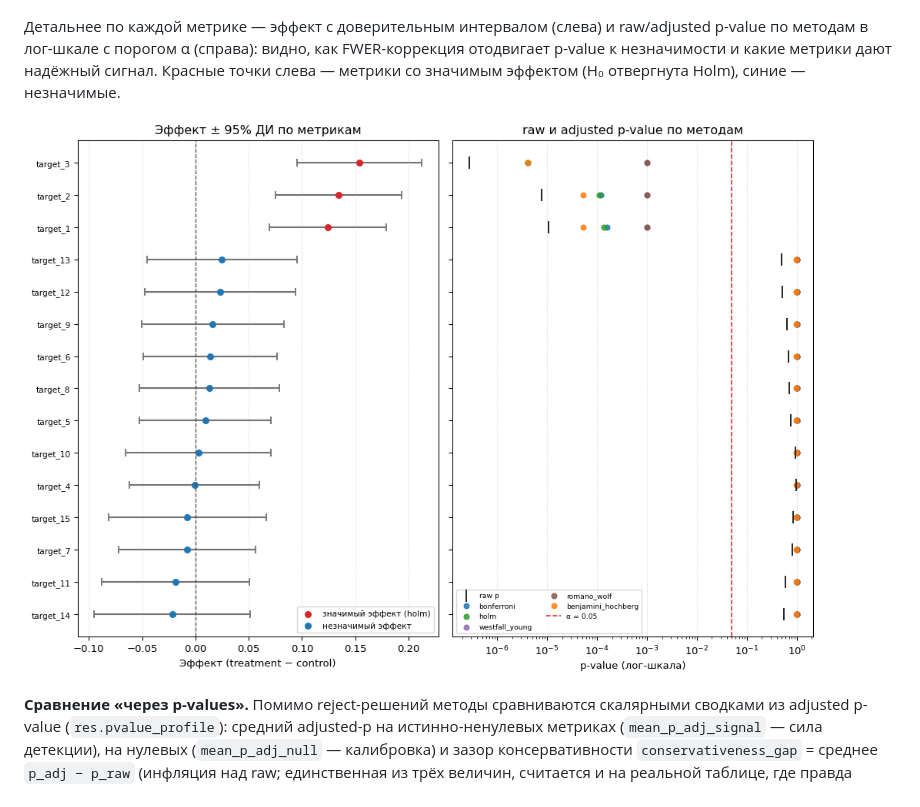
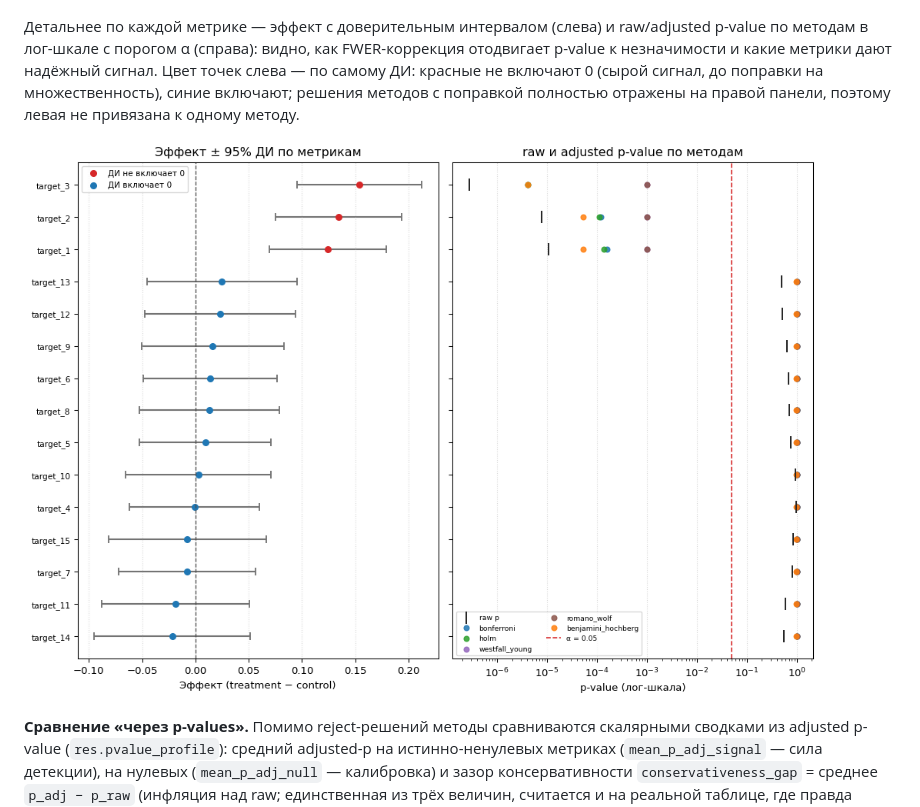
Before and after one commit to Yurashku/rnd_reports, a Markdown page: rnd/08_multiple_testing/report.md, the part around the change. GitHub-like rendering; pictures changed too: results/08_multiple_testing/figures/pvalue_ci_comparison.png.

```diff
--- a/rnd/08_multiple_testing/report.md
+++ b/rnd/08_multiple_testing/report.md
@@ -57,8 +57,9 @@ FWER.
 
 Детальнее по каждой метрике — эффект с доверительным интервалом (слева) и raw/adjusted p-value
 по методам в лог-шкале с порогом α (справа): видно, как FWER-коррекция отодвигает p-value к
-незначимости и какие метрики дают надёжный сигнал. Красные точки слева — метрики со значимым
-эффектом (H₀ отвергнута Holm), синие — незначимые.
+незначимости и какие метрики дают надёжный сигнал. Цвет точек слева — по самому ДИ: красные не
+включают 0 (сырой сигнал, до поправки на множественность), синие включают; решения методов с
+поправкой полностью отражены на правой панели, поэтому левая не привязана к одному методу.
 
 ![Эффекты с ДИ и p-value по методам](../../results/08_multiple_testing/figures/pvalue_ci_comparison.png)
 
```
Also changed, not shown: 4 other files.
